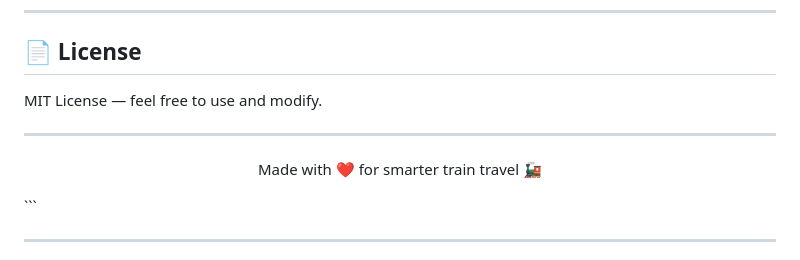
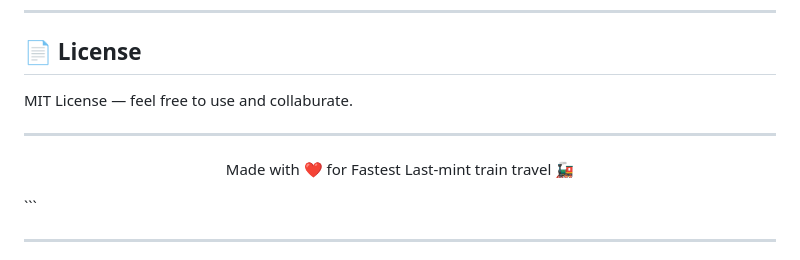
Before and after one commit to mahesh9114/m5ticket, a Markdown page: README.md, the part around the change. GitHub-like rendering.

Commit message:
Update license text and footer message in README

````diff
--- a/README.md
+++ b/README.md
@@ -174,11 +174,11 @@ mSticket/
 
 ## 📄 License
 
-MIT License — feel free to use and modify.
+MIT License — feel free to use and collaburate.
 
 ---
 
-<p align="center">Made with ❤️ for smarter train travel 🚂</p>
+<p align="center">Made with ❤️ for Fastest Last-mint train travel 🚂</p>
 ```
 
 ---
````
